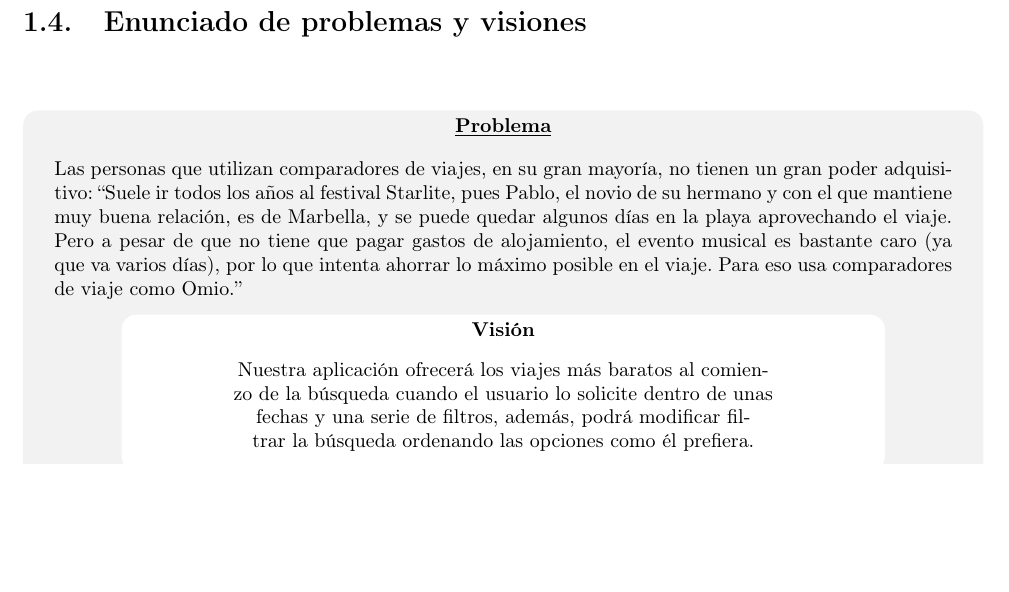
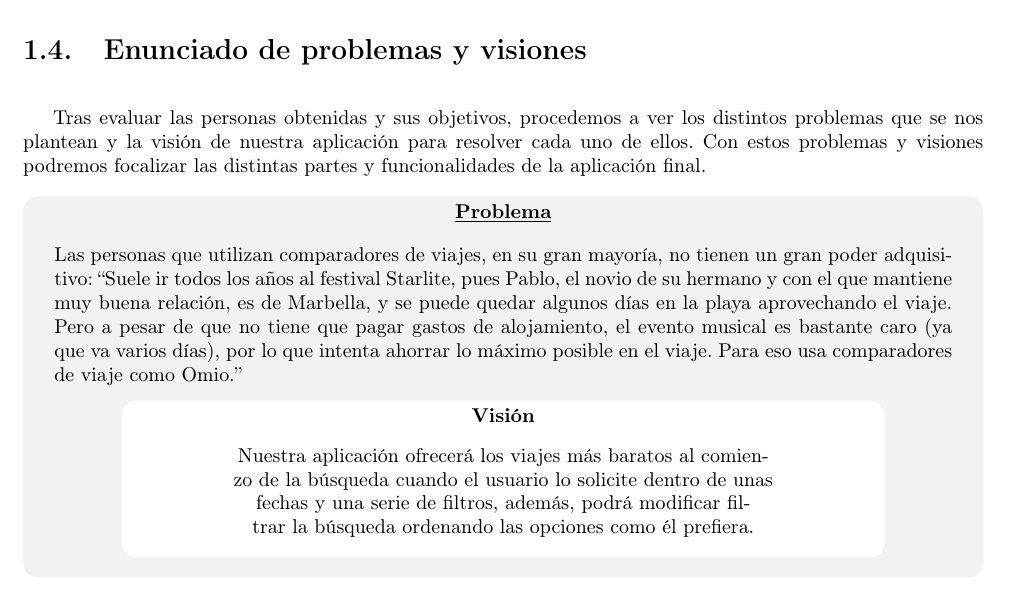
Before and after one commit to ALK222/DSI, a LaTeX thesis (memoria/memoria.tex, which reads memoria/Secciones/3Requisitios.tex): part of page 8 of 13, cut so that both start at the same text, the shorter picture padded with empty space. Compiled offline with pdfLaTeX.

Commit message:
intento de introducción para el apartado de problemas

```diff
--- a/memoria/Secciones/3Requisitios.tex
+++ b/memoria/Secciones/3Requisitios.tex
@@ -142,6 +142,8 @@ realizar, junto al intervalo de fechas en el que se encuentra prevista su realiz
 
 \section{Enunciado de problemas y visiones}
 
+Tras evaluar las personas obtenidas y sus objetivos, procedemos a ver los distintos problemas que se nos plantean y la visión de nuestra aplicación para resolver cada uno de ellos. Con estos problemas y visiones podremos focalizar las distintas partes y funcionalidades de la aplicación final.
+
 \begin{problema}
 
     Las personas que utilizan comparadores de viajes, en su gran mayoría, no tienen un gran poder adquisitivo: ``Suele ir todos los años al festival Starlite, pues Pablo, el novio de su hermano y con el que mantiene muy buena relación, es de Marbella, y se puede quedar algunos días en la playa aprovechando el viaje. Pero a pesar de que no tiene que pagar gastos de alojamiento, el evento musical es bastante caro (ya que va varios días), por lo que intenta ahorrar lo máximo posible en el viaje. Para eso usa comparadores de viaje como Omio.''
```
Also changed, not shown: memoria/memoria.pdf.
